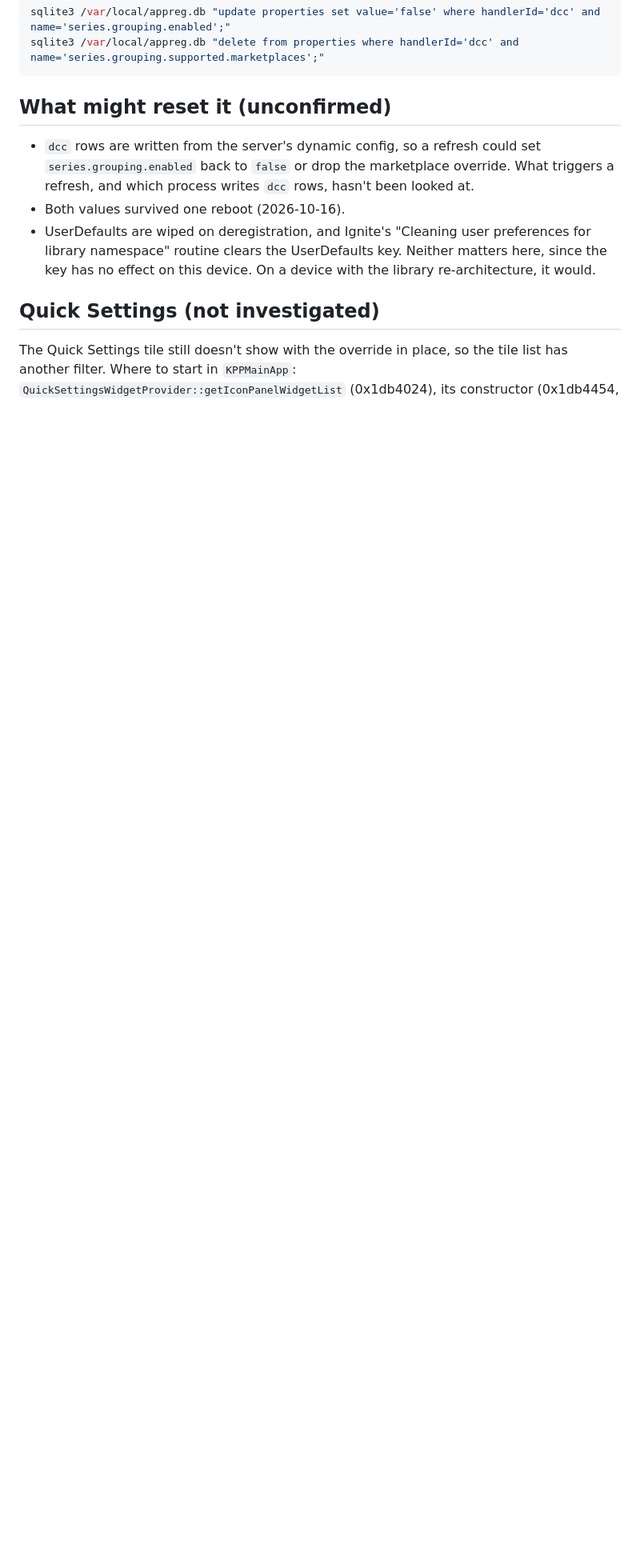
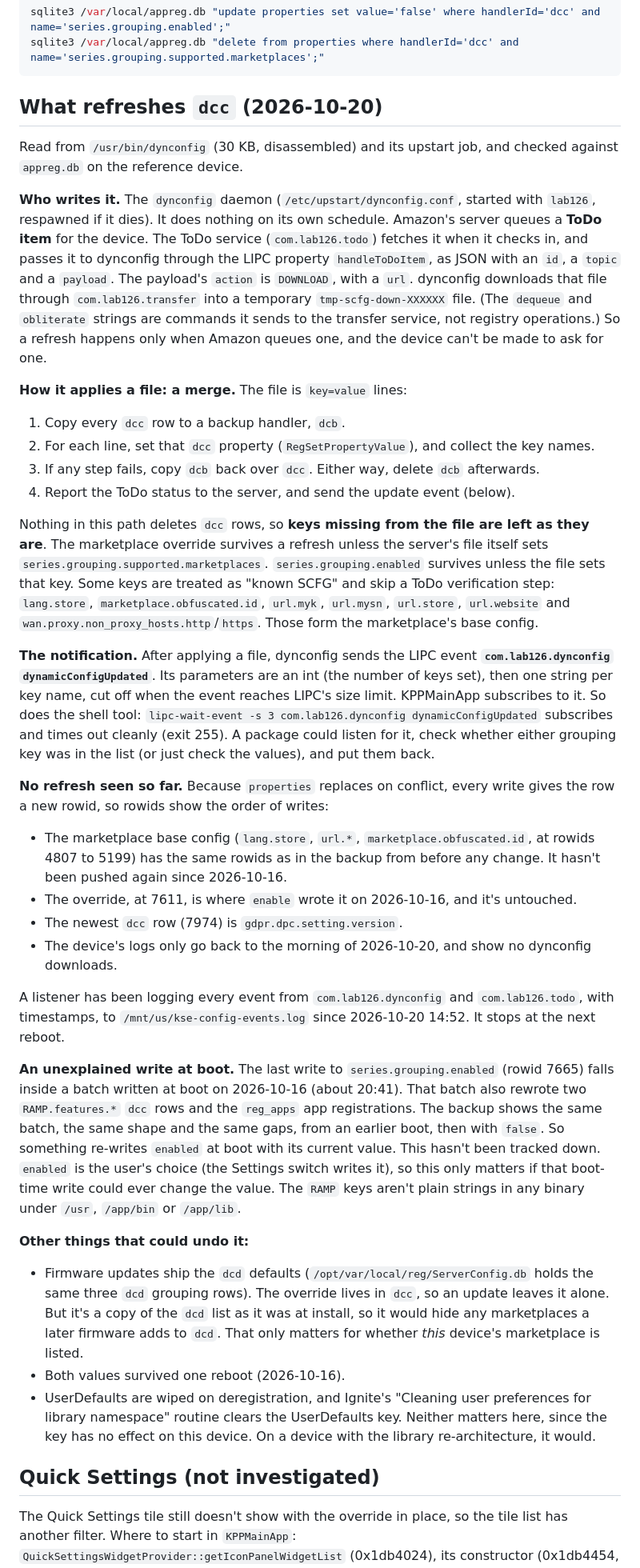
Before and after one commit to predakanga/kindle-series-enabler, a Markdown page: docs/research/series-grouping-gate.md, the part around one of its changes. Shown at 80% size. Rendered like a GitHub page; blank space fills up the shorter version.

Commit message:
Research: dynconfig merges server config into dcc, and announces it with dynamicConfigUpdated
Co-Authored-By: Claude Opus 5.5 <noreply@anthropic.com>

````diff
--- a/docs/research/series-grouping-gate.md
+++ b/docs/research/series-grouping-gate.md
@@ -123,12 +124,84 @@ sqlite3 /var/local/appreg.db "update properties set value='false' where handlerI
 sqlite3 /var/local/appreg.db "delete from properties where handlerId='dcc' and name='series.grouping.supported.marketplaces';"
 ```
 
-## What might reset it (unconfirmed)
+## What refreshes `dcc` (2026-10-20)
 
-- `dcc` rows are written from the server's dynamic config, so a refresh
-  could set `series.grouping.enabled` back to `false` or drop the
-  marketplace override. What triggers a refresh, and which process writes
-  `dcc` rows, hasn't been looked at.
+Read from `/usr/bin/dynconfig` (30 KB, disassembled) and its upstart job,
+and checked against `appreg.db` on the reference device.
+
+**Who writes it.** The `dynconfig` daemon (`/etc/upstart/dynconfig.conf`,
+started with `lab126`, respawned if it dies). It does nothing on its own
+schedule. Amazon's server queues a **ToDo item** for the device. The ToDo
+service (`com.lab126.todo`) fetches it when it checks in, and passes it to
+dynconfig through the LIPC property `handleToDoItem`, as JSON with an `id`,
+a `topic` and a `payload`. The payload's `action` is `DOWNLOAD`, with a
+`url`. dynconfig downloads that file through `com.lab126.transfer` into a
+temporary `tmp-scfg-down-XXXXXX` file. (The `dequeue` and `obliterate`
+strings are commands it sends to the transfer service, not registry
+operations.) So a refresh happens only when Amazon queues one, and the
+device can't be made to ask for one.
+
+**How it applies a file: a merge.** The file is `key=value` lines:
+1. Copy every `dcc` row to a backup handler, `dcb`.
+2. For each line, set that `dcc` property (`RegSetPropertyValue`), and
+   collect the key names.
+3. If any step fails, copy `dcb` back over `dcc`. Either way, delete
+   `dcb` afterwards.
+4. Report the ToDo status to the server, and send the update event (below).
+
+Nothing in this path deletes `dcc` rows, so **keys missing from the file
+are left as they are**. The marketplace override survives a refresh
+unless the server's file itself sets
+`series.grouping.supported.marketplaces`. `series.grouping.enabled`
+survives unless the file sets that key. Some keys are treated as "known
+SCFG" and skip a ToDo verification step: `lang.store`,
+`marketplace.obfuscated.id`, `url.myk`, `url.mysn`, `url.store`,
+`url.website` and `wan.proxy.non_proxy_hosts.http`/`https`. Those form the
+marketplace's base config.
+
+**The notification.** After applying a file, dynconfig sends the LIPC
+event **`com.lab126.dynconfig` `dynamicConfigUpdated`**. Its parameters
+are an int (the number of keys set), then one string per key name, cut off
+when the event reaches LIPC's size limit. KPPMainApp subscribes to it. So
+does the shell tool: `lipc-wait-event -s 3 com.lab126.dynconfig
+dynamicConfigUpdated` subscribes and times out cleanly (exit 255). A
+package could listen for it, check whether either grouping key was in the
+list (or just check the values), and put them back.
+
+**No refresh seen so far.** Because `properties` replaces on conflict,
+every write gives the row a new rowid, so rowids show the order of writes:
+- The marketplace base config (`lang.store`, `url.*`,
+  `marketplace.obfuscated.id`, at rowids 4807 to 5199) has the same rowids
+  as in the backup from before any change. It hasn't been pushed again
+  since 2026-10-16.
+- The override, at 7611, is where `enable` wrote it on 2026-10-16, and
+  it's untouched.
+- The newest `dcc` row (7974) is `gdpr.dpc.setting.version`.
+- The device's logs only go back to the morning of 2026-10-20, and show no
+  dynconfig downloads.
+
+A listener has been logging every event from `com.lab126.dynconfig` and
+`com.lab126.todo`, with timestamps, to `/mnt/us/kse-config-events.log`
+since 2026-10-20 14:52. It stops at the next reboot.
+
+**An unexplained write at boot.** The last write to
+`series.grouping.enabled` (rowid 7665) falls inside a batch written at boot
+on 2026-10-16 (about 20:41). That batch also rewrote two `RAMP.features.*`
+`dcc` rows and the `reg_apps` app registrations. The backup shows the same
+batch, the same shape and the same gaps, from an earlier boot, then with
+`false`. So something re-writes `enabled` at boot with its current value.
+This hasn't been tracked down. `enabled` is the user's choice (the Settings
+switch writes it), so this only matters if that boot-time write could ever
+change the value. The `RAMP` keys aren't plain strings in any binary under
+`/usr`, `/app/bin` or `/app/lib`.
+
+**Other things that could undo it:**
+- Firmware updates ship the `dcd` defaults
+  (`/opt/var/local/reg/ServerConfig.db` holds the same three `dcd` grouping
+  rows). The override lives in `dcc`, so an update leaves it alone. But it's
+  a copy of the `dcd` list as it was at install, so it would hide any
+  marketplaces a later firmware adds to `dcd`. That only matters for
+  whether *this* device's marketplace is listed.
 - Both values survived one reboot (2026-10-16).
 - UserDefaults are wiped on deregistration, and Ignite's "Cleaning user
   preferences for library namespace" routine clears the UserDefaults key.
````
Also changed, not shown: other parts of docs/research/series-grouping-gate.md (+4 -3 lines), docs/PLAN.md (+8 -1 lines).
